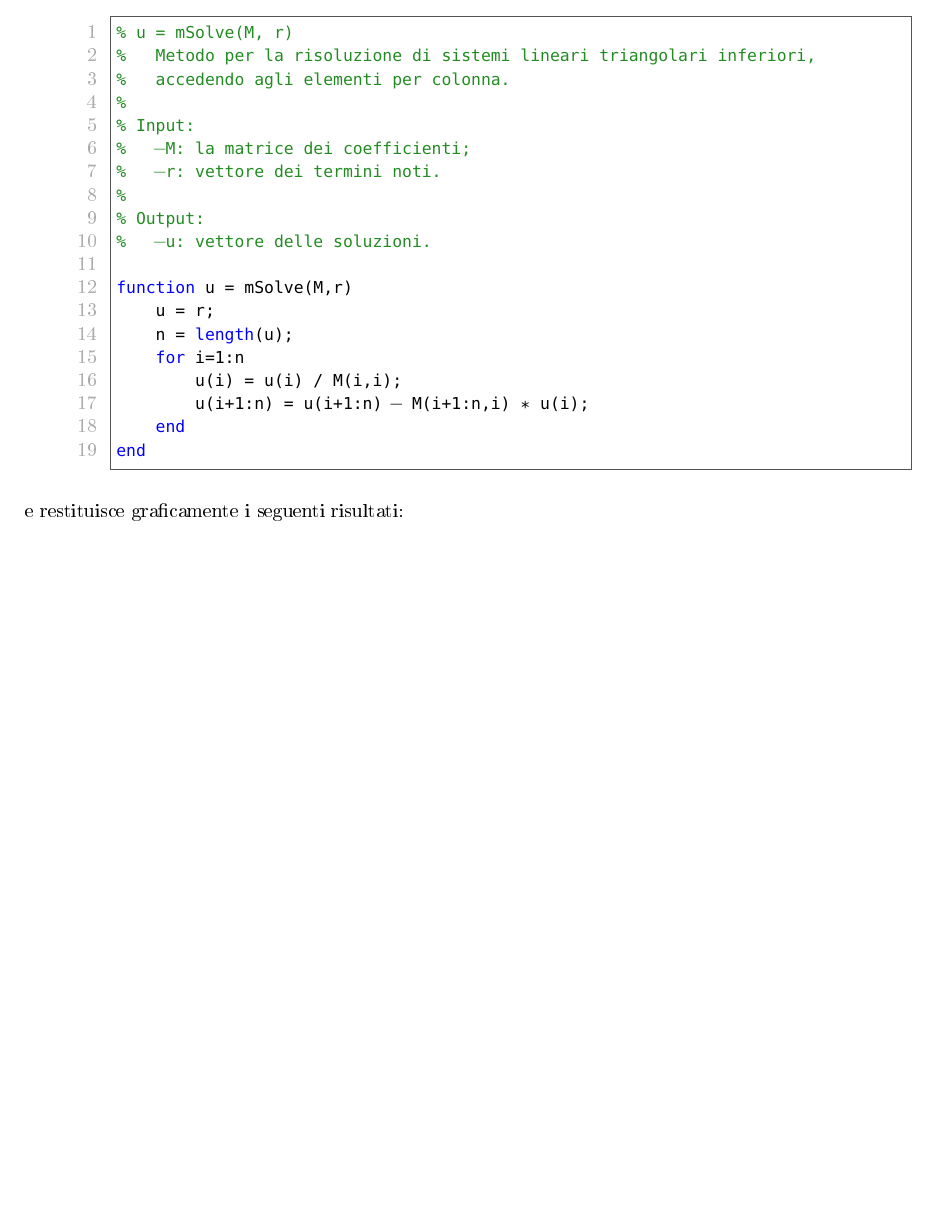
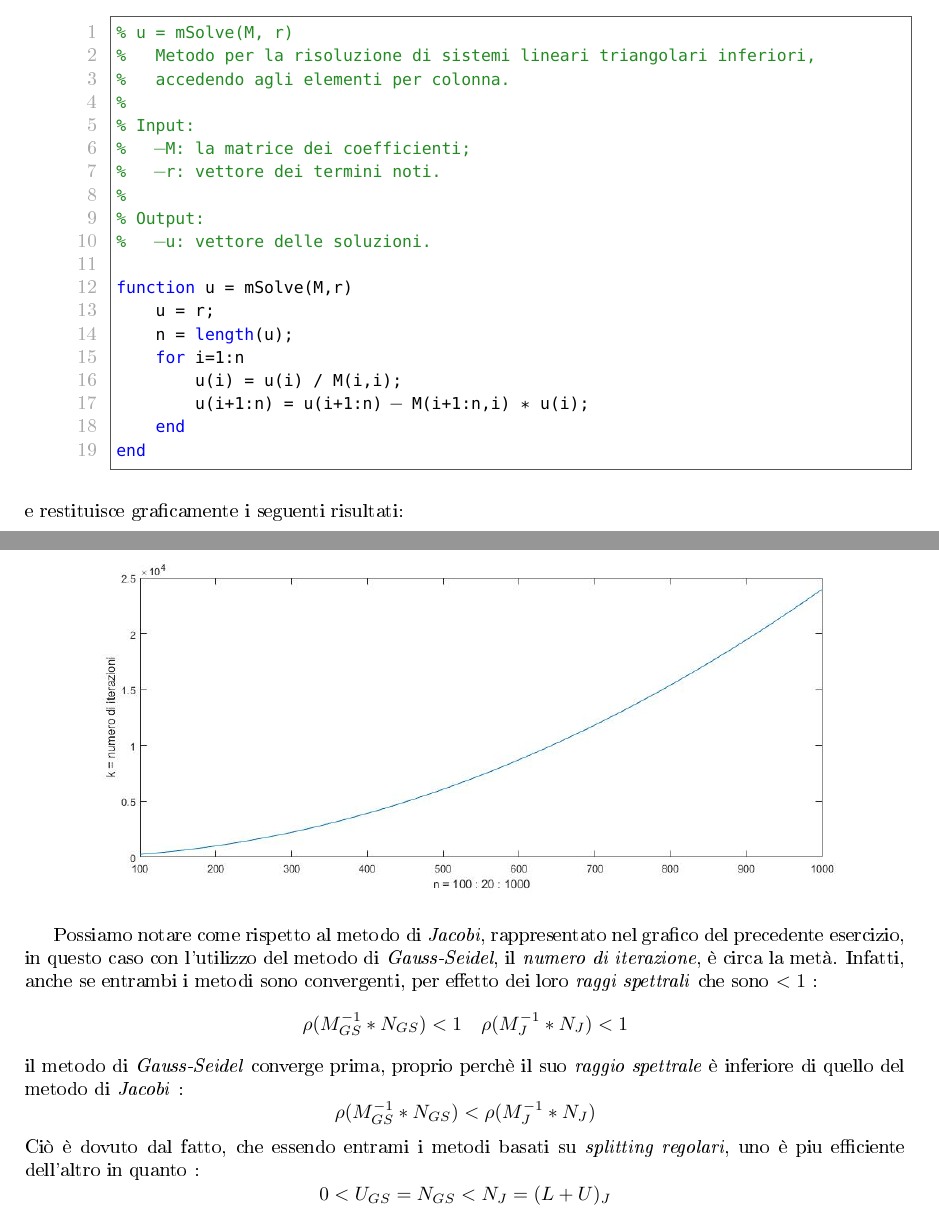
Before and after one commit to texano00/unifi-cn-elaborato, a LaTeX document (Elaborato 17-18.tex, which reads Cap_6/Es_4/Es_4.tex): part of page 76 of 77 before the commit and two parts of pages 76 and 77 of 78 after it, the two joined at a grey line, cut so that both start at the same text, the shorter picture padded with empty space. The pictures show the PDF file Elaborato 17-18.pdf that the author committed with the source.

```diff
--- a/Cap_6/Es_4/Es_4.tex
+++ b/Cap_6/Es_4/Es_4.tex
@@ -14,3 +14,18 @@
 	\end{itemize}
 \end{enumerate}
 e restituisce graficamente i seguenti risultati:\\\
+	\begin{figure}[H]
+		\includegraphics[width=\textwidth]{Plot/Cap_6_Es_4}
+	\end{figure}
+Possiamo notare come rispetto al metodo di \textit{Jacobi}, rappresentato nel grafico del precedente esercizio, in questo caso con l'utilizzo del metodo di \textit{Gauss-Seidel}, il \textit{numero di iterazione}, è circa la metà. Infatti, anche se entrambi i metodi sono convergenti, per effetto dei loro \textit{raggi spettrali} che sono $<1$ :
+	\[
+		\rho(M^{-1}_{GS}*N_{GS})<1 \quad \rho(M^{-1}_{J}*N_{J})<1
+	\]
+il metodo di \textit{Gauss-Seidel} converge prima, proprio perchè il suo \textit{raggio spettrale} è inferiore di quello del metodo di \textit{Jacobi} :
+	\[
+		\rho(M^{-1}_{GS}*N_{GS})<\rho(M^{-1}_{J}*N_{J})
+	\]
+Ciò è dovuto dal fatto, che essendo entrami i metodi basati su \textit{splitting regolari}, uno è piu efficiente dell'altro in quanto :
+	\[
+		0<U_{GS}=N_{GS}<N_{J}=(L+U)_{J}
+	\]
```
Also changed, not shown: Elaborato 17-18.pdf, Plot/Cap_6_Es_4.jpg (added), README.md, 2 other files.
